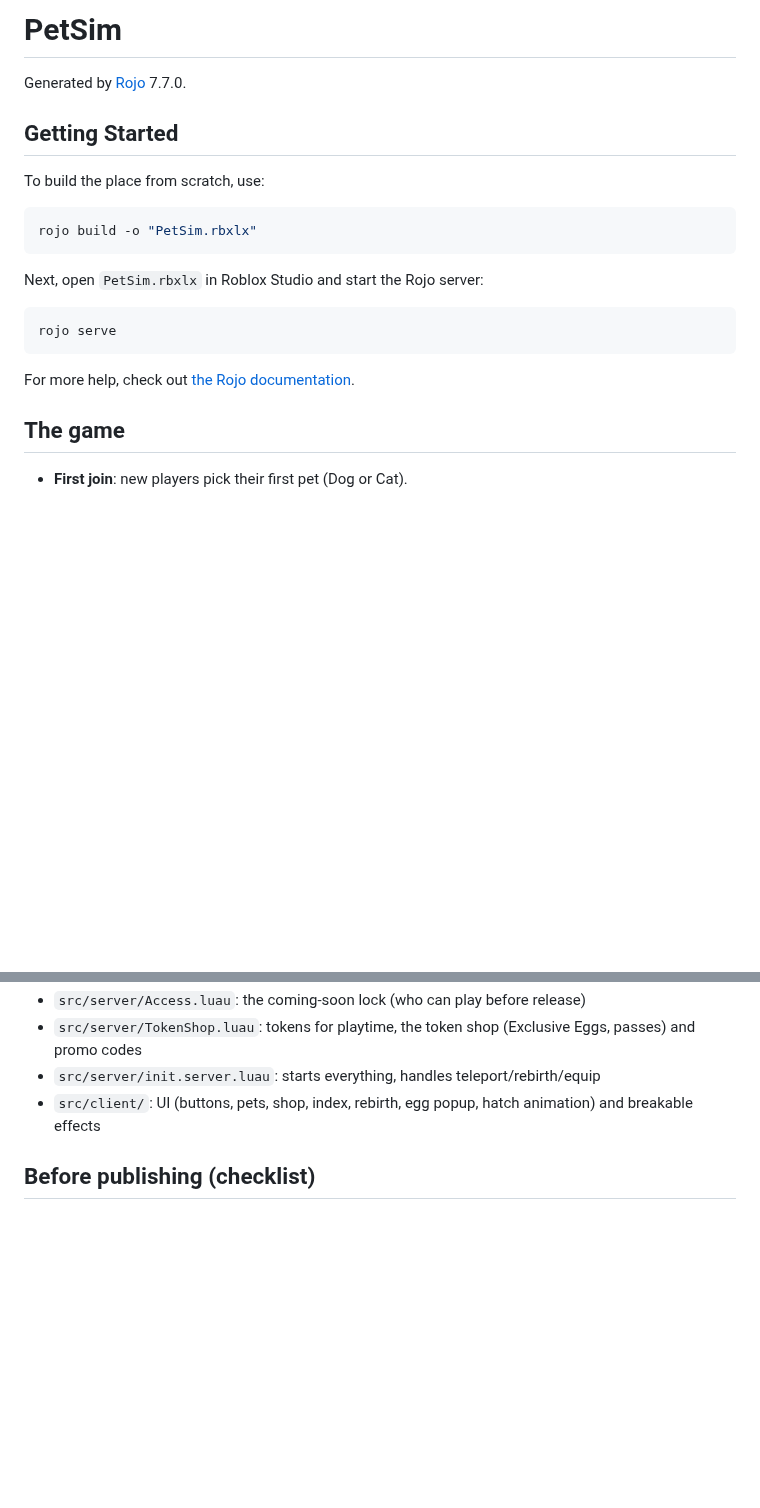
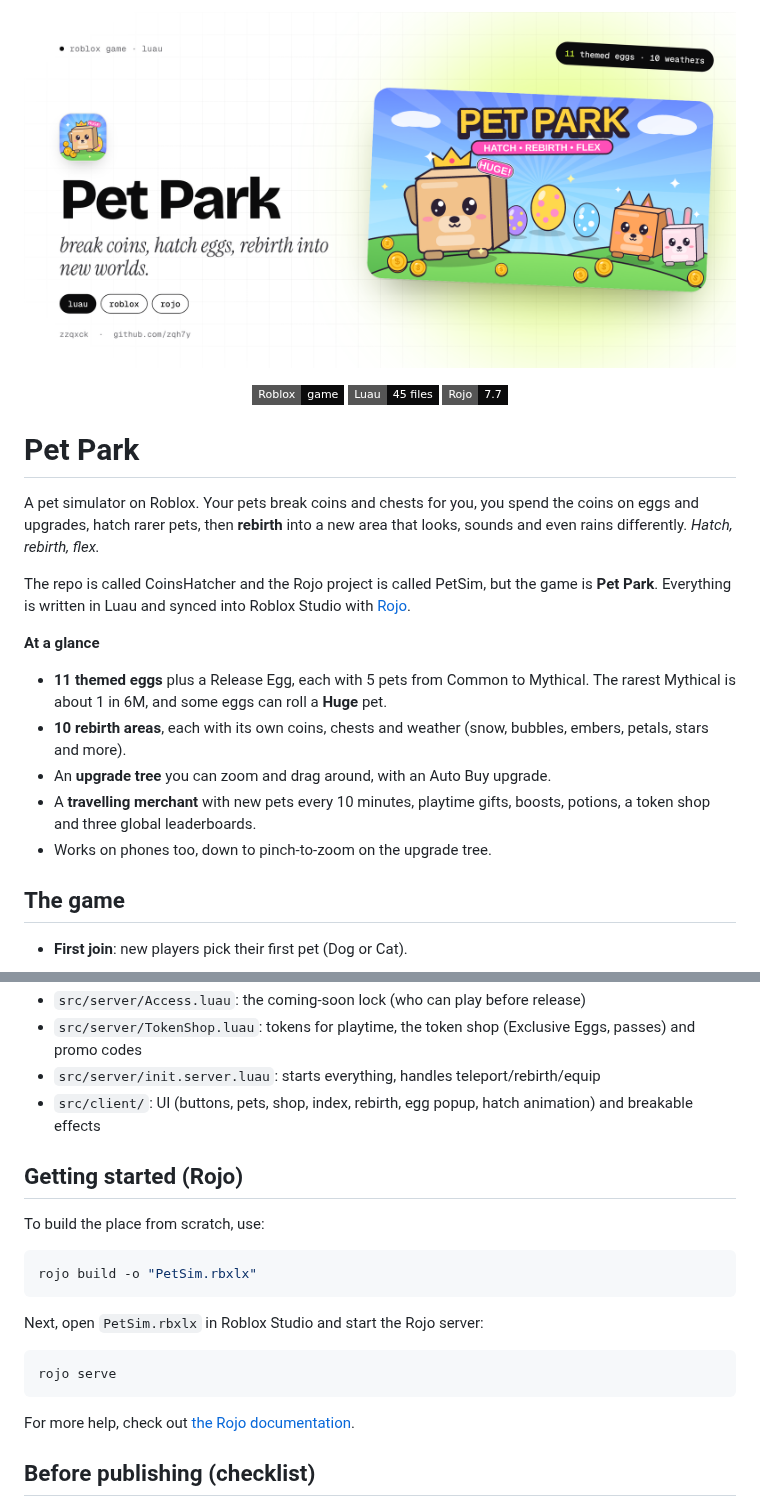
Before and after one commit to zqh7y/CoinsHatcher, a Markdown page: README.md, 2 parts joined by grey strips. GitHub-like rendering; pictures changed too: .github/assets/banner.png (added); badges without logos; blank space fills up the shorter version.

Commit message:
Add a banner, screenshots and an overview to the README
Puts the game art (or real window screenshots for PhotoClicker) at the
top of the README under .github/assets, with a short intro and an
at-a-glance list before the existing detailed sections.

Co-Authored-By: Claude Opus 5.5 <noreply@anthropic.com>
Claude-Session: https://claude.ai/code/session_01LHAJ5kXqP8zGa9jQbLHUBw

````diff
--- a/README.md
+++ b/README.md
@@ -1,20 +1,35 @@
-# PetSim
-Generated by [Rojo](https://github.com/rojo-rbx/rojo) 7.7.0.
+<p align="center">
+  <img src=".github/assets/banner.png" alt="Pet Park, a pet simulator game on Roblox" width="100%">
+</p>
 
-## Getting Started
-To build the place from scratch, use:
+<p align="center">
+  <img src="https://img.shields.io/badge/Roblox-game-0b0b0c?style=flat-square&logo=roblox&logoColor=white" alt="Roblox game">
+  <img src="https://img.shields.io/badge/Luau-45%20files-0b0b0c?style=flat-square&logo=lua&logoColor=white" alt="Luau">
+  <img src="https://img.shields.io/badge/Rojo-7.7-0b0b0c?style=flat-square" alt="Rojo 7.7">
+</p>
 
-```bash
-rojo build -o "PetSim.rbxlx"
-```
+# Pet Park
 
-Next, open `PetSim.rbxlx` in Roblox Studio and start the Rojo server:
+A pet simulator on Roblox. Your pets break coins and chests for you, you spend
+the coins on eggs and upgrades, hatch rarer pets, then **rebirth** into a new
+area that looks, sounds and even rains differently. *Hatch, rebirth, flex.*
 
-```bash
-rojo serve
-```
+The repo is called CoinsHatcher and the Rojo project is called PetSim, but the
+game is **Pet Park**. Everything is written in Luau and synced into Roblox
+Studio with [Rojo](https://rojo.space).
 
-For more help, check out [the Rojo documentation](https://rojo.space/docs).
+**At a glance**
+
+- **11 themed eggs** plus a Release Egg, each with 5 pets from Common to
+  Mythical. The rarest Mythical is about 1 in 6M, and some eggs can roll a
+  **Huge** pet.
+- **10 rebirth areas**, each with its own coins, chests and weather (snow,
+  bubbles, embers, petals, stars and more).
+- An **upgrade tree** you can zoom and drag around, with an Auto Buy upgrade.
+- A **travelling merchant** with new pets every 10 minutes, playtime gifts,
+  boosts, potions, a token shop and three global leaderboards.
+- Works on phones too, down to pinch-to-zoom on the upgrade tree.
+
 ## The game
 - **First join**: new players pick their first pet (Dog or Cat).
 - **Look**: clean white UI with a modern font, drawn icons (no emojis on the
@@ -162,6 +177,21 @@ are in `src/shared/Config.luau`.
 - `src/client/`: UI (buttons, pets, shop, index, rebirth, egg popup,
   hatch animation) and breakable effects
 
+## Getting started (Rojo)
+To build the place from scratch, use:
+
+```bash
+rojo build -o "PetSim.rbxlx"
+```
+
+Next, open `PetSim.rbxlx` in Roblox Studio and start the Rojo server:
+
+```bash
+rojo serve
+```
+
+For more help, check out [the Rojo documentation](https://rojo.space/docs).
+
 ## Before publishing (checklist)
 
 0. **Coming-soon lock**: the game is open (`Config.ACCESS.Open = true` in
````
